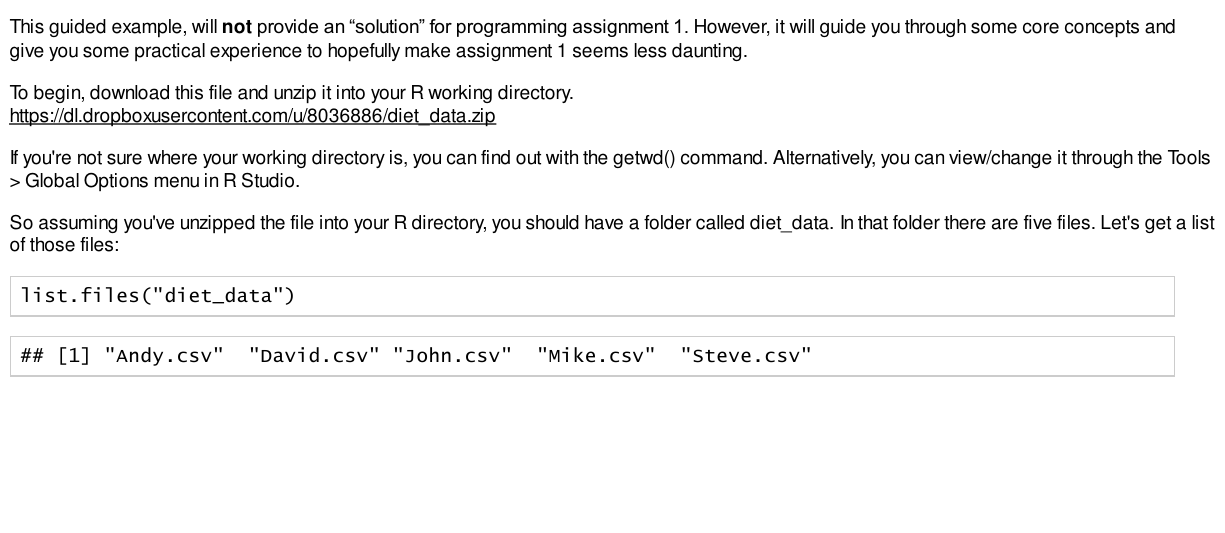
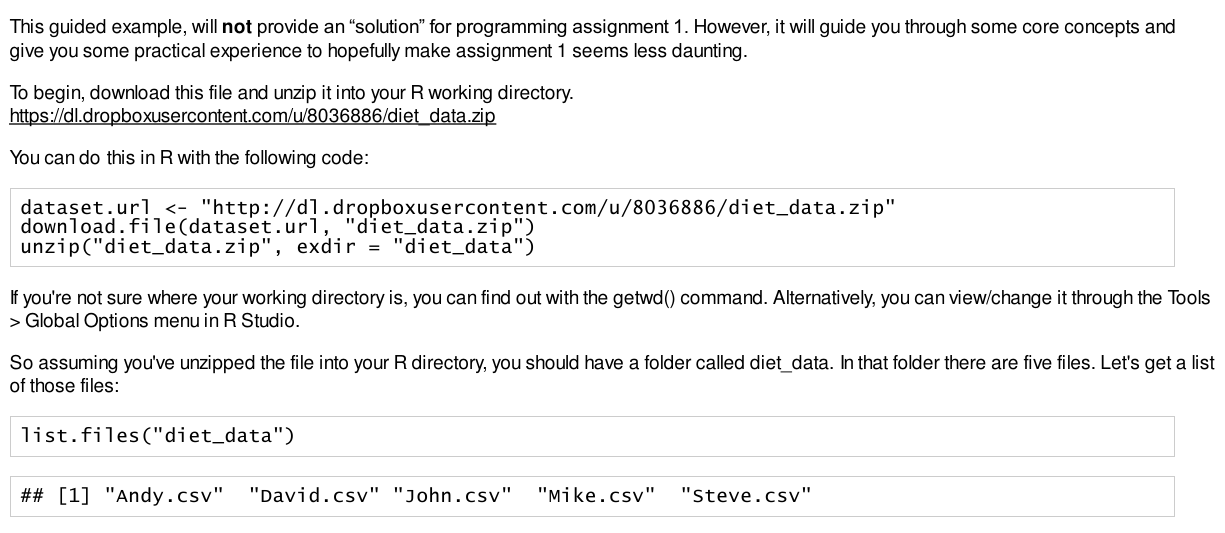
Before and after one commit to derekfranks/practice_assignment, an R Markdown document (practice_assignment.rmd): part of page 1 of 5, cut so that both start at the same text, the shorter picture padded with empty space. The pictures show the output file Practice_Assignment.pdf that the author committed with the source.

Commit message:
Added instructions for unzipping files within R.

````diff
--- a/practice_assignment.rmd
+++ b/practice_assignment.rmd
@@ -7,6 +7,14 @@ This guided example, will **not** provide an "solution" for programming assignme
 
 To begin, download this file and unzip it into your R working directory.
 https://dl.dropboxusercontent.com/u/8036886/diet_data.zip
+
+You can do  this in R with the following code:
+```{r}
+dataset.url <- "http://dl.dropboxusercontent.com/u/8036886/diet_data.zip"
+download.file(dataset.url, "diet_data.zip")
+unzip("diet_data.zip", exdir = "diet_data")
+```
+
 
 If you're not sure where your working directory is, you can find out with the getwd() command.  Alternatively, you can view/change it through the Tools > Global Options menu in R Studio.
 
````
Also changed, not shown: Practice_Assignment.pdf.
